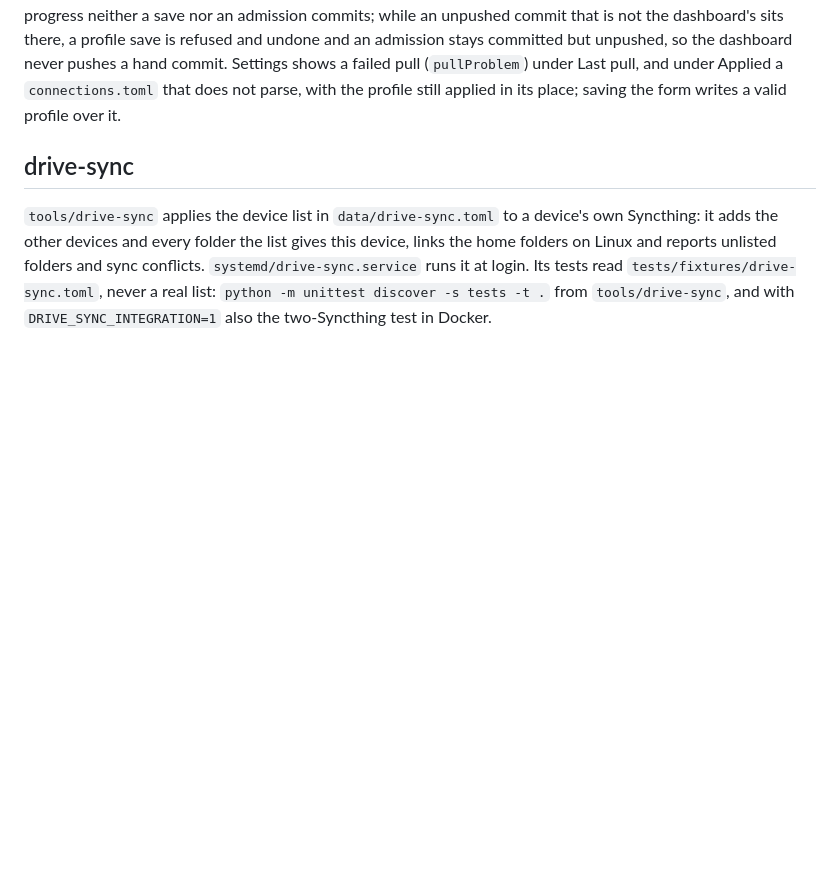
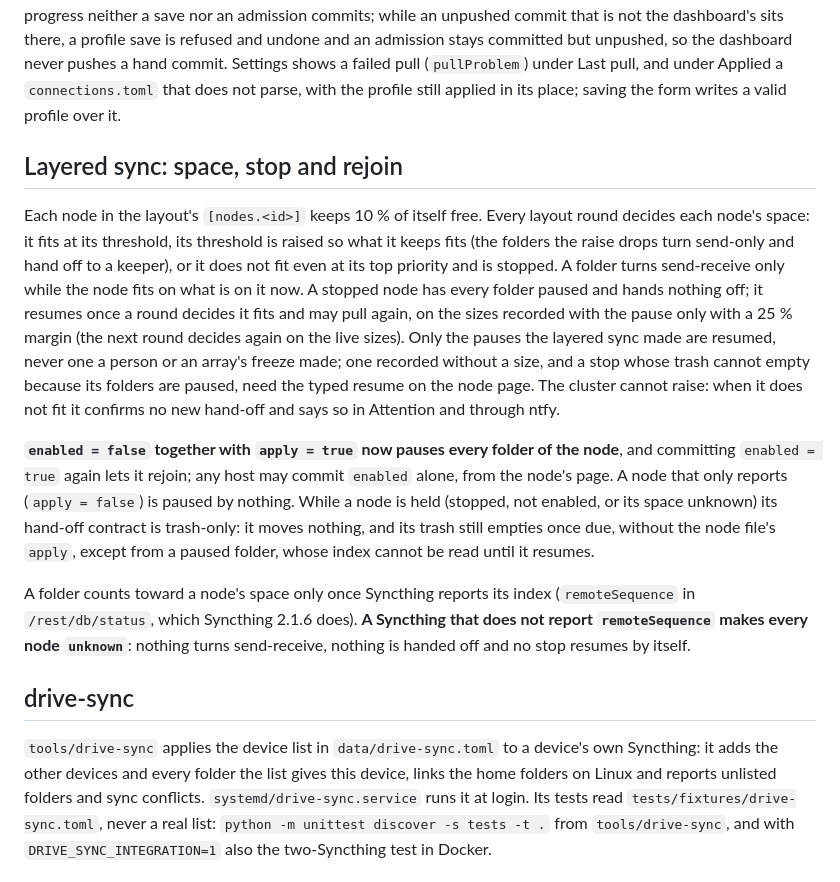
Before and after one commit to intisy-compose/storage-compose, a Markdown page: README.md, the part around the change. GitHub-like rendering; blank space fills up the shorter version.

Commit message:
docs: auto-generate README.md [skip ci]

```diff
--- a/README.md
+++ b/README.md
@@ -189,6 +189,25 @@ commit that is not the dashboard's sits there, a profile save is refused and und
 admission stays committed but unpushed, so the dashboard never pushes a hand commit. Settings shows a failed pull (`pullProblem`) under Last
 pull, and under Applied a `connections.toml` that does not parse, with the profile still applied in
 its place; saving the form writes a valid profile over it.
+
+## Layered sync: space, stop and rejoin
+
+Each node in the layout's `[nodes.<id>]` keeps 10 % of itself free. Every layout round decides each node's space: it fits at its
+threshold, its threshold is raised so what it keeps fits (the folders the raise drops turn send-only and hand off to a keeper),
+or it does not fit even at its top priority and is stopped. A folder turns send-receive only while the node fits on what is on it
+now. A stopped node has every folder paused and hands nothing off; it resumes once a round decides it fits and may pull again, on
+the sizes recorded with the pause only with a 25 % margin (the next round decides again on the live sizes). Only the pauses the
+layered sync made are resumed, never one a person or an array's freeze made; one recorded without a size, and a stop whose trash cannot
+empty because its folders are paused, need the typed resume on the node page. The cluster cannot raise: when it does not fit it confirms no new hand-off and says so in Attention and through ntfy.
+
+**`enabled = false` together with `apply = true` now pauses every folder of the node**, and committing `enabled = true` again
+lets it rejoin; any host may commit `enabled` alone, from the node's page. A node that only reports (`apply = false`) is paused by
+nothing. While a node is held (stopped, not enabled, or its space unknown) its hand-off contract is trash-only: it moves nothing, and its
+trash still empties once due, without the node file's `apply`, except from a paused folder, whose index cannot be read until it resumes.
+
+A folder counts toward a node's space only once Syncthing reports its index (`remoteSequence` in `/rest/db/status`, which Syncthing
+2.1.6 does). **A Syncthing that does not report `remoteSequence` makes every node `unknown`**: nothing turns send-receive, nothing
+is handed off and no stop resumes by itself.
 
 ## drive-sync
 
```
